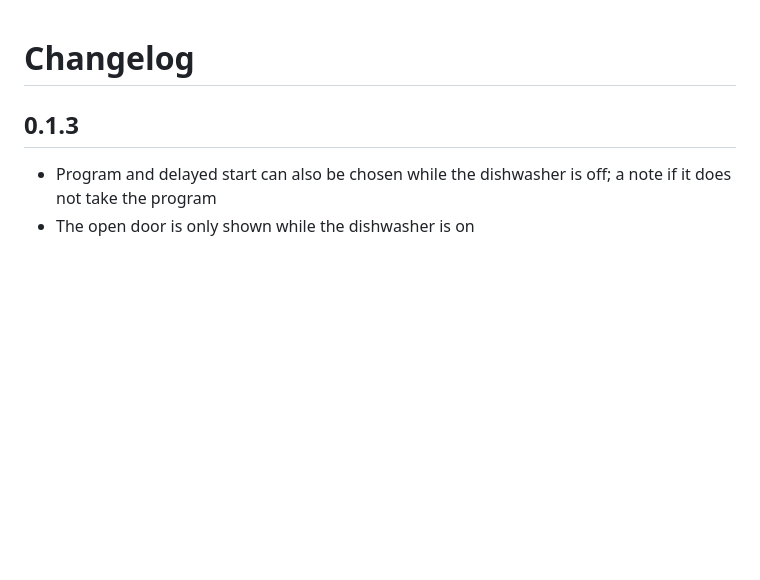
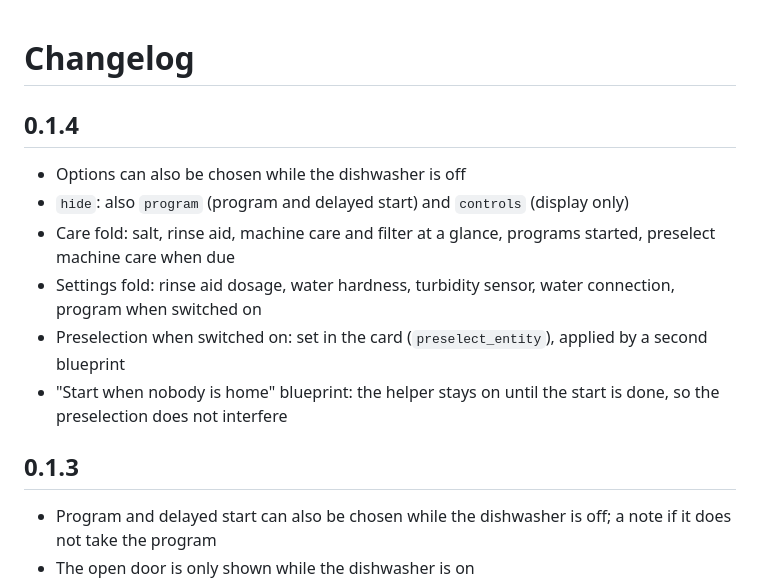
Before and after one commit to KindOfNerdy/hcpy-dishwasher-card, a Markdown page: CHANGELOG.md, the part around the change. GitHub-like rendering; blank space fills up the shorter version.

```diff
--- a/CHANGELOG.md
+++ b/CHANGELOG.md
@@ -1,4 +1,12 @@
 # Changelog
+
+## 0.1.4
+- Options can also be chosen while the dishwasher is off
+- `hide`: also `program` (program and delayed start) and `controls` (display only)
+- Care fold: salt, rinse aid, machine care and filter at a glance, programs started, preselect machine care when due
+- Settings fold: rinse aid dosage, water hardness, turbidity sensor, water connection, program when switched on
+- Preselection when switched on: set in the card (`preselect_entity`), applied by a second blueprint
+- "Start when nobody is home" blueprint: the helper stays on until the start is done, so the preselection does not interfere
 
 ## 0.1.3
 - Program and delayed start can also be chosen while the dishwasher is off; a note if it does not take the program
```
Also changed, not shown: README.md (+22 -1 lines), docs/screenshot-de.png, docs/screenshot-en.png, 3 other files.
